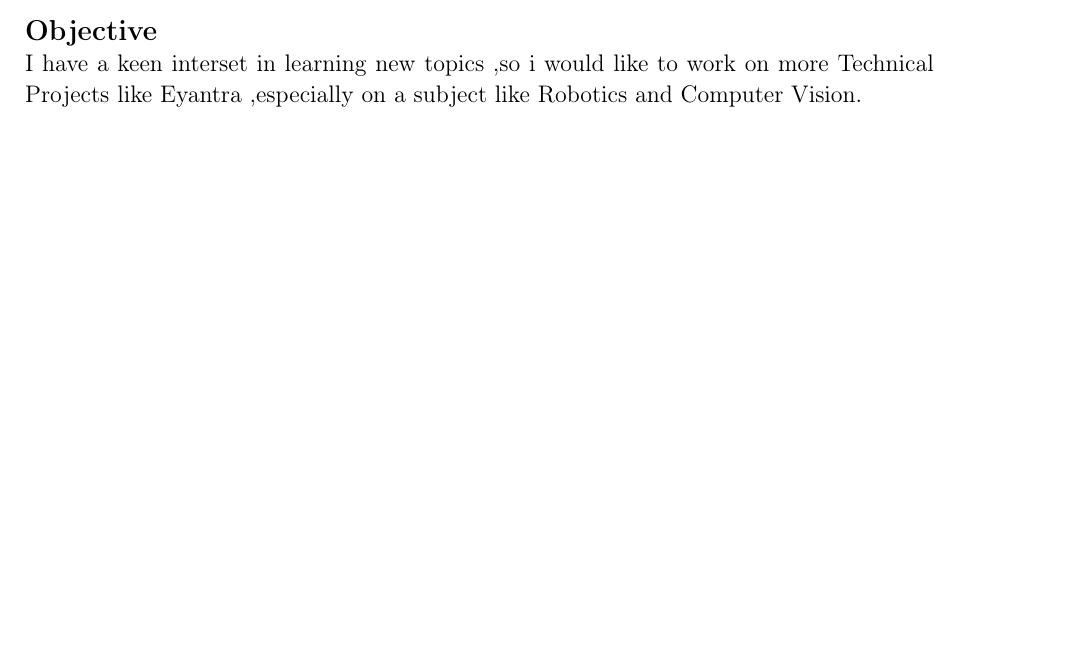
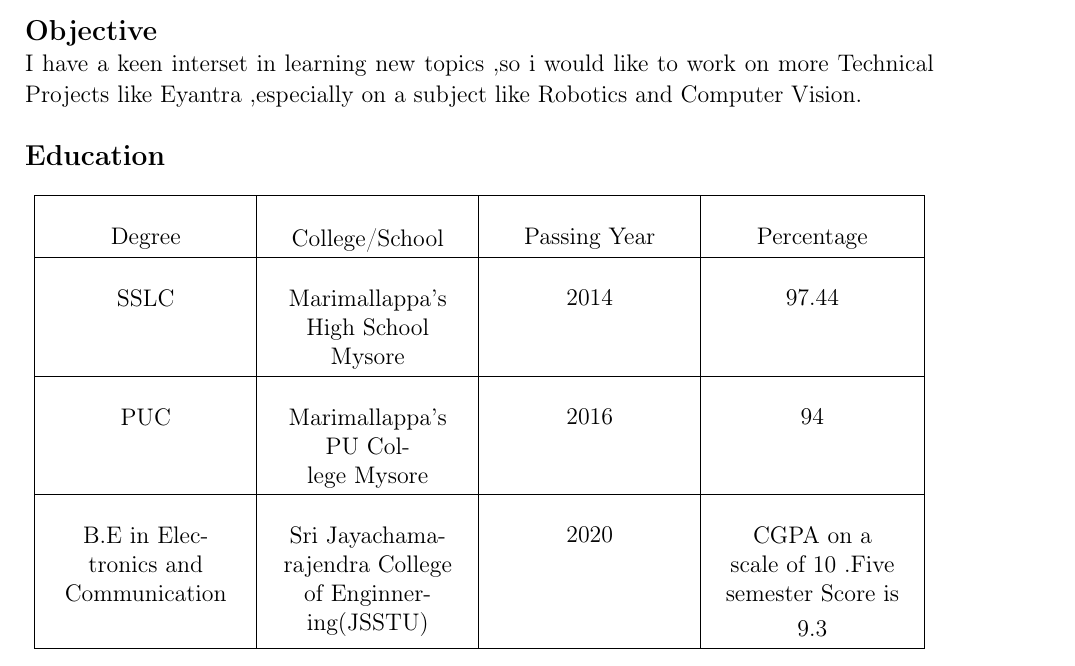
Before and after one commit to Sujeendra/Sujeendra_R_Resume, a LaTeX CV (Sujeendra_Resume.tex): part of the page, cut so that both start at the same text, the shorter picture padded with empty space. Compiled offline with pdfLaTeX.

Commit message:
Added Education

```diff
--- a/Sujeendra_Resume.tex
+++ b/Sujeendra_Resume.tex
@@ -105,4 +105,45 @@
 
 {\fontsize{13pt}{15.6pt}\selectfont I have a keen interset in learning new topics ,so i would like to work on more Technical Projects like Eyantra ,especially on a subject like Robotics and Computer Vision.\par}\par
 
+
+%for spacing between lines
+\vspace{\baselineskip}
+{\fontsize{14pt}{16.8pt}\selectfont \textbf{Education}\par}\par
+
+
+
+
+
+%Education
+\begin{table}[H]
+ 			\centering
+\begin{tabular}{p{1.37in}p{1.37in}p{1.37in}p{1.38in}}
+\hline
+%1
+\multicolumn{1}{|p{1.37in}}{\begin{Center}Degree\end{Center}} &
+\multicolumn{1}{|p{1.37in}}{\begin{Center}College/School\end{Center}} &
+\multicolumn{1}{|p{1.37in}}{\begin{Center}Passing Year\end{Center}} &
+\multicolumn{1}{|p{1.38in}|}{\begin{Center}Percentage\end{Center}} \\
+\hhline{----}
+%2
+\multicolumn{1}{|p{1.37in}}{\begin{Center}SSLC\end{Center}} &
+\multicolumn{1}{|p{1.37in}}{\begin{Center}Marimallappa’s High School Mysore\end{Center}} &
+\multicolumn{1}{|p{1.37in}}{\begin{Center}2014\end{Center}} &
+\multicolumn{1}{|p{1.38in}|}{\begin{Center}97.44\end{Center}} \\
+\hhline{----}
+%3
+\multicolumn{1}{|p{1.37in}}{\begin{Center}PUC\end{Center}} &
+\multicolumn{1}{|p{1.37in}}{\begin{Center}Marimallappa’s PU College Mysore\end{Center}} &
+\multicolumn{1}{|p{1.37in}}{\begin{Center}2016\end{Center}} &
+\multicolumn{1}{|p{1.38in}|}{\begin{Center}94\end{Center}} \\
+\hhline{----}
+%4
+\multicolumn{1}{|p{1.37in}}{\begin{Center}B.E in Electronics and Communication\end{Center}} &
+\multicolumn{1}{|p{1.37in}}{\begin{Center}Sri Jayachamarajendra College of Enginnering(JSSTU)\end{Center}} &
+\multicolumn{1}{|p{1.37in}}{\begin{Center}2020\end{Center}} &
+\multicolumn{1}{|p{1.38in}|}{\begin{Center}CGPA on a scale of 10 .Five semester Score is\end{Center} \begin{Center}\par 9.3 \end{Center}\par } \\
+\hhline{----}
+
+\end{tabular}
+ \end{table}
 \end{document}
```
Also changed, not shown: README.md, Sujeendra_Resume.pdf, 2 other files.
